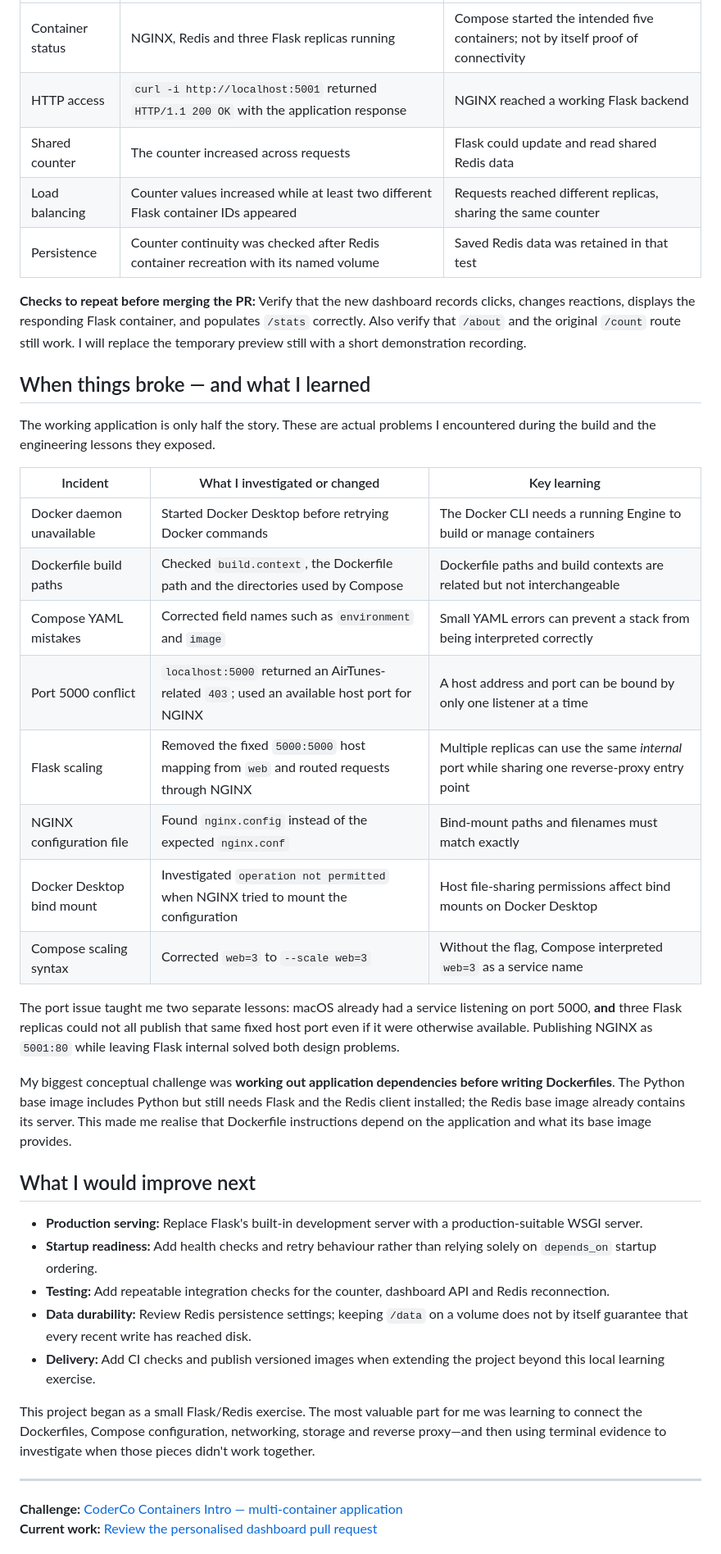
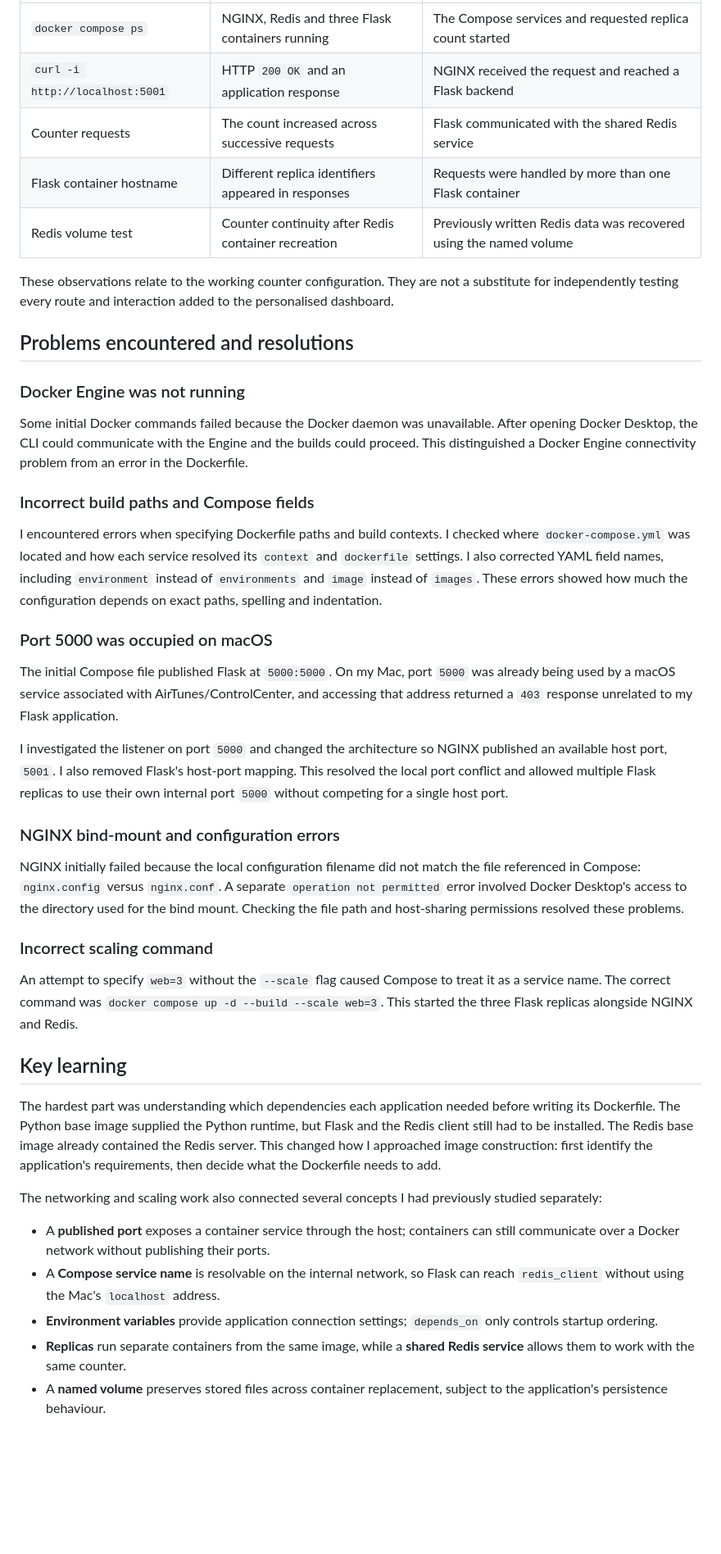
Before and after one commit to muhayadindev-dev/DevOps_Learning-, a Markdown page: docker/README.md, the part around one of its changes. Shown at 82% size. Rendered like a GitHub page; blank space fills up the shorter version.

Commit message:
docs(docker): refine README structure, architecture and technical explanations

```diff
--- a/docker/README.md
+++ b/docker/README.md
@@ -252,42 +265,45 @@ These were the observations from my original working counter setup. The newer pe
 | --- | --- | --- |
-| Container status | NGINX, Redis and three Flask replicas running | Compose started the intended five containers; not by itself proof of connectivity |
-| HTTP access | `curl -i http://localhost:5001` returned `HTTP/1.1 200 OK` with the application response | NGINX reached a working Flask backend |
-| Shared counter | The counter increased across requests | Flask could update and read shared Redis data |
-| Load balancing | Counter values increased while at least two different Flask container IDs appeared | Requests reached different replicas, sharing the same counter |
-| Persistence | Counter continuity was checked after Redis container recreation with its named volume | Saved Redis data was retained in that test |
+| `docker compose ps` | NGINX, Redis and three Flask containers running | The Compose services and requested replica count started |
+| `curl -i http://localhost:5001` | HTTP `200 OK` and an application response | NGINX received the request and reached a Flask backend |
+| Counter requests | The count increased across successive requests | Flask communicated with the shared Redis service |
+| Flask container hostname | Different replica identifiers appeared in responses | Requests were handled by more than one Flask container |
+| Redis volume test | Counter continuity after Redis container recreation | Previously written Redis data was recovered using the named volume |
 
-**Checks to repeat before merging the PR:** Verify that the new dashboard records clicks, changes reactions, displays the responding Flask container, and populates `/stats` correctly. Also verify that `/about` and the original `/count` route still work. I will replace the temporary preview still with a short demonstration recording.
+These observations relate to the working counter configuration. They are not a substitute for independently testing every route and interaction added to the personalised dashboard.
 
-## When things broke — and what I learned
+## Problems encountered and resolutions
 
-The working application is only half the story. These are actual problems I encountered during the build and the engineering lessons they exposed.
+### Docker Engine was not running
 
-| Incident | What I investigated or changed | Key learning |
-| --- | --- | --- |
-| Docker daemon unavailable | Started Docker Desktop before retrying Docker commands | The Docker CLI needs a running Engine to build or manage containers |
-| Dockerfile build paths | Checked `build.context`, the Dockerfile path and the directories used by Compose | Dockerfile paths and build contexts are related but not interchangeable |
-| Compose YAML mistakes | Corrected field names such as `environment` and `image` | Small YAML errors can prevent a stack from being interpreted correctly |
-| Port 5000 conflict | `localhost:5000` returned an AirTunes-related `403`; used an available host port for NGINX | A host address and port can be bound by only one listener at a time |
-| Flask scaling | Removed the fixed `5000:5000` host mapping from `web` and routed requests through NGINX | Multiple replicas can use the same *internal* port while sharing one reverse-proxy entry point |
-| NGINX configuration file | Found `nginx.config` instead of the expected `nginx.conf` | Bind-mount paths and filenames must match exactly |
-| Docker Desktop bind mount | Investigated `operation not permitted` when NGINX tried to mount the configuration | Host file-sharing permissions affect bind mounts on Docker Desktop |
-| Compose scaling syntax | Corrected `web=3` to `--scale web=3` | Without the flag, Compose interpreted `web=3` as a service name |
+Some initial Docker commands failed because the Docker daemon was unavailable. After opening Docker Desktop, the CLI could communicate with the Engine and the builds could proceed. This distinguished a Docker Engine connectivity problem from an error in the Dockerfile.
 
-The port issue taught me two separate lessons: macOS already had a service listening on port 5000, **and** three Flask replicas could not all publish that same fixed host port even if it were otherwise available. Publishing NGINX as `5001:80` while leaving Flask internal solved both design problems.
+### Incorrect build paths and Compose fields
 
-My biggest conceptual challenge was **working out application dependencies before writing Dockerfiles**. The Python base image includes Python but still needs Flask and the Redis client installed; the Redis base image already contains its server. This made me realise that Dockerfile instructions depend on the application and what its base image provides.
+I encountered errors when specifying Dockerfile paths and build contexts. I checked where `docker-compose.yml` was located and how each service resolved its `context` and `dockerfile` settings. I also corrected YAML field names, including `environment` instead of `environments` and `image` instead of `images`. These errors showed how much the configuration depends on exact paths, spelling and indentation.
 
-## What I would improve next
+### Port 5000 was occupied on macOS
 
-- **Production serving:** Replace Flask's built-in development server with a production-suitable WSGI server.
-- **Startup readiness:** Add health checks and retry behaviour rather than relying solely on `depends_on` startup ordering.
-- **Testing:** Add repeatable integration checks for the counter, dashboard API and Redis reconnection.
-- **Data durability:** Review Redis persistence settings; keeping `/data` on a volume does not by itself guarantee that every recent write has reached disk.
-- **Delivery:** Add CI checks and publish versioned images when extending the project beyond this local learning exercise.
+The initial Compose file published Flask at `5000:5000`. On my Mac, port `5000` was already being used by a macOS service associated with AirTunes/ControlCenter, and accessing that address returned a `403` response unrelated to my Flask application.
 
-This project began as a small Flask/Redis exercise. The most valuable part for me was learning to connect the Dockerfiles, Compose configuration, networking, storage and reverse proxy—and then using terminal evidence to investigate when those pieces didn't work together.
+I investigated the listener on port `5000` and changed the architecture so NGINX published an available host port, `5001`. I also removed Flask's host-port mapping. This resolved the local port conflict and allowed multiple Flask replicas to use their own internal port `5000` without competing for a single host port.
 
----
+### NGINX bind-mount and configuration errors
 
-**Challenge:** [CoderCo Containers Intro — multi-container application](https://github.com/codercohq/containers-intro/tree/main/challenge)
-**Current work:** [Review the personalised dashboard pull request](https://github.com/muhayadindev-dev/DevOps_Learning-/pull/1)
+NGINX initially failed because the local configuration filename did not match the file referenced in Compose: `nginx.config` versus `nginx.conf`. A separate `operation not permitted` error involved Docker Desktop's access to the directory used for the bind mount. Checking the file path and host-sharing permissions resolved these problems.
+
+### Incorrect scaling command
+
+An attempt to specify `web=3` without the `--scale` flag caused Compose to treat it as a service name. The correct command was `docker compose up -d --build --scale web=3`. This started the three Flask replicas alongside NGINX and Redis.
+
+## Key learning
+
+The hardest part was understanding which dependencies each application needed before writing its Dockerfile. The Python base image supplied the Python runtime, but Flask and the Redis client still had to be installed. The Redis base image already contained the Redis server. This changed how I approached image construction: first identify the application's requirements, then decide what the Dockerfile needs to add.
+
+The networking and scaling work also connected several concepts I had previously studied separately:
+
+- A **published port** exposes a container service through the host; containers can still communicate over a Docker network without publishing their ports.
+- A **Compose service name** is resolvable on the internal network, so Flask can reach `redis_client` without using the Mac's `localhost` address.
+- **Environment variables** provide application connection settings; `depends_on` only controls startup ordering.
+- **Replicas** run separate containers from the same image, while a **shared Redis service** allows them to work with the same counter.
+- A **named volume** preserves stored files across container replacement, subject to the application's persistence behaviour.
+
```
Also changed, not shown: other parts of docker/README.md (+123 -101 lines).
